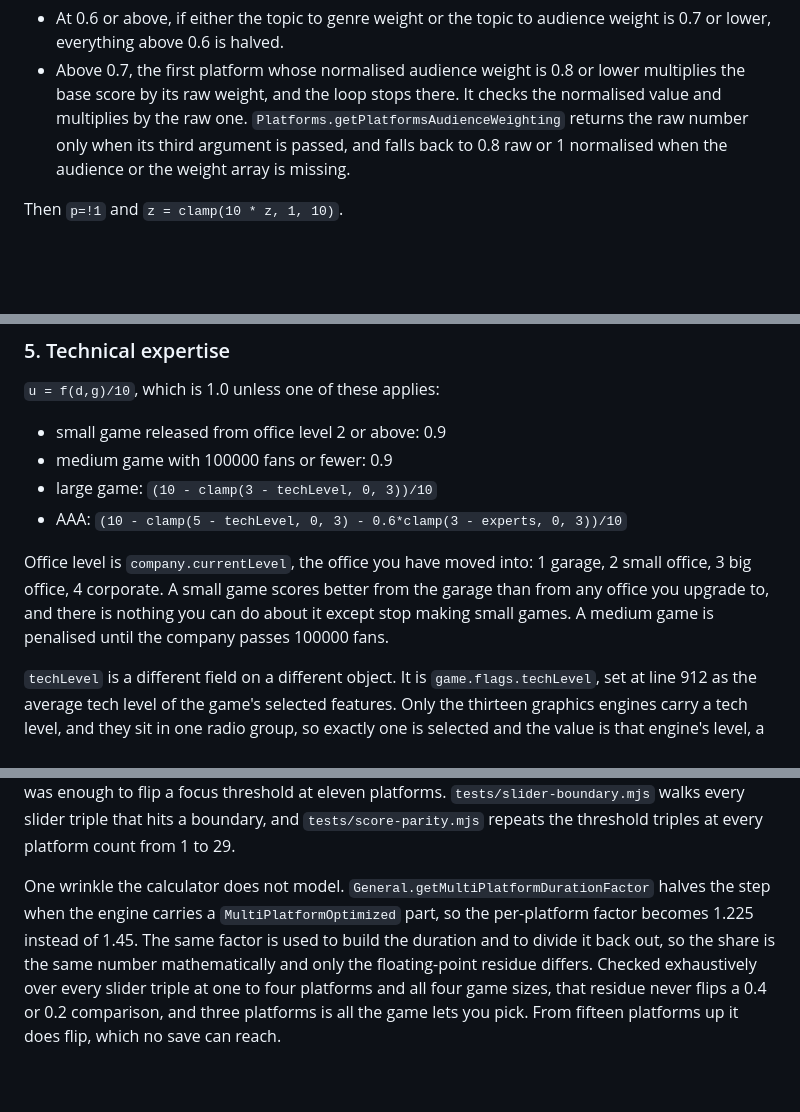
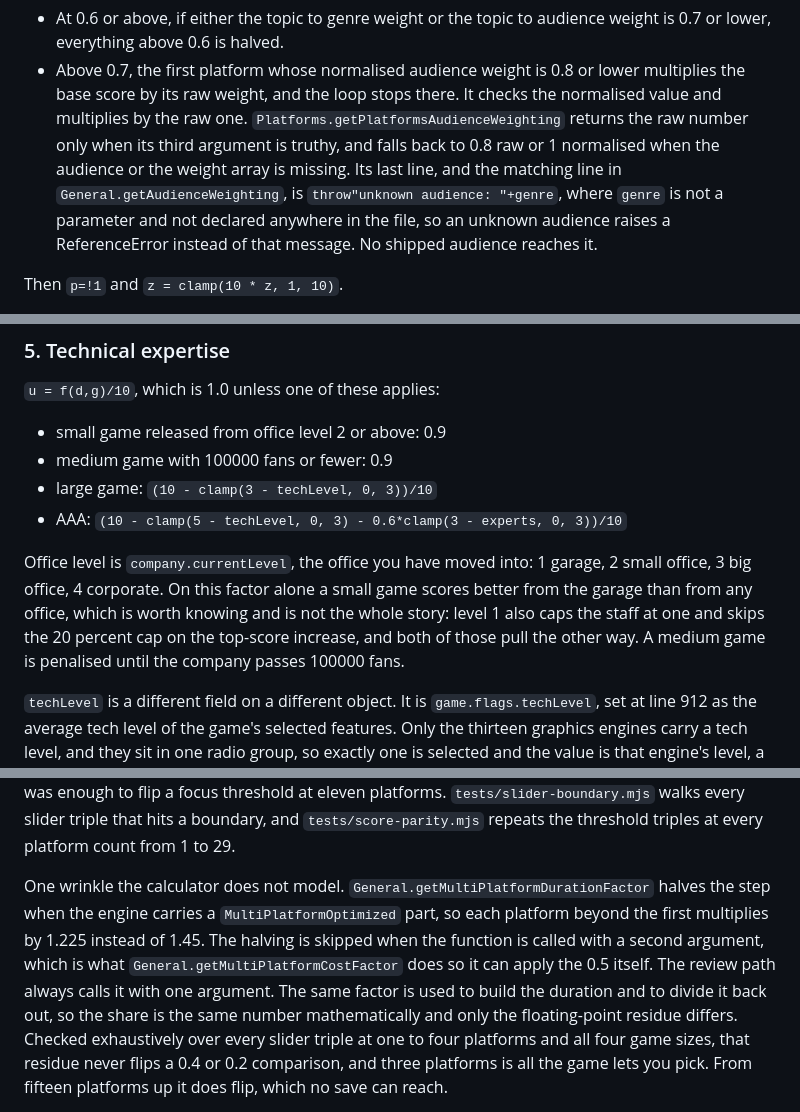
Before and after one commit to rsoyxihnark/Game-Dev-Tycoon---Review-Calculator, a Markdown page: reference/codeNw-review-algorithm.md, 3 parts joined by grey strips. GitHub-like rendering; blank space fills up the shorter version.

```diff
--- a/reference/codeNw-review-algorithm.md
+++ b/reference/codeNw-review-algorithm.md
@@ -273,8 +283,11 @@ multiplied by ten:
 - Above 0.7, the first platform whose normalised audience weight is 0.8 or lower multiplies
   the base score by its raw weight, and the loop stops there. It checks the normalised value
   and multiplies by the raw one. `Platforms.getPlatformsAudienceWeighting` returns the raw
-  number only when its third argument is passed, and falls back to 0.8 raw or 1 normalised
-  when the audience or the weight array is missing.
+  number only when its third argument is truthy, and falls back to 0.8 raw or 1 normalised
+  when the audience or the weight array is missing. Its last line, and the matching line in
+  `General.getAudienceWeighting`, is `throw"unknown audience: "+genre`, where `genre` is not
+  a parameter and not declared anywhere in the file, so an unknown audience raises a
+  ReferenceError instead of that message. No shipped audience reaches it.
 
 Then `p=!1` and `z = clamp(10 * z, 1, 10)`.
 
@@ -327,9 +340,10 @@ easier. Nothing in the interface mentions it.
 - AAA: `(10 - clamp(5 - techLevel, 0, 3) - 0.6*clamp(3 - experts, 0, 3))/10`
 
 Office level is `company.currentLevel`, the office you have moved into: 1 garage, 2 small
-office, 3 big office, 4 corporate. A small game scores better from the garage than from any
-office you upgrade to, and there is nothing you can do about it except stop making small
-games. A medium game is penalised until the company passes 100000 fans.
+office, 3 big office, 4 corporate. On this factor alone a small game scores better from the
+garage than from any office, which is worth knowing and is not the whole story: level 1 also
+caps the staff at one and skips the 20 percent cap on the top-score increase, and both of
+those pull the other way. A medium game is penalised until the company passes 100000 fans.
 
 `techLevel` is a different field on a different object. It is `game.flags.techLevel`, set at
 line 912 as the average tech level of the game's selected features. Only the thirteen
@@ -428,8 +442,10 @@ from four platforms up, and that was enough to flip a focus threshold at eleven
 `tests/score-parity.mjs` repeats the threshold triples at every platform count from 1 to 29.
 
 One wrinkle the calculator does not model. `General.getMultiPlatformDurationFactor` halves
-the step when the engine carries a `MultiPlatformOptimized` part, so the per-platform factor
-becomes 1.225 instead of 1.45. The same factor is used to build the duration and to divide
+the step when the engine carries a `MultiPlatformOptimized` part, so each platform beyond
+the first multiplies by 1.225 instead of 1.45. The halving is skipped when the function is
+called with a second argument, which is what `General.getMultiPlatformCostFactor` does so it
+can apply the 0.5 itself. The review path always calls it with one argument. The same factor is used to build the duration and to divide
 it back out, so the share is the same number mathematically and only the floating-point
 residue differs. Checked exhaustively over every slider triple at one to four platforms and
 all four game sizes, that residue never flips a 0.4 or 0.2 comparison, and three platforms
```
Also changed, not shown: other parts of reference/codeNw-review-algorithm.md (+19 -9 lines).
